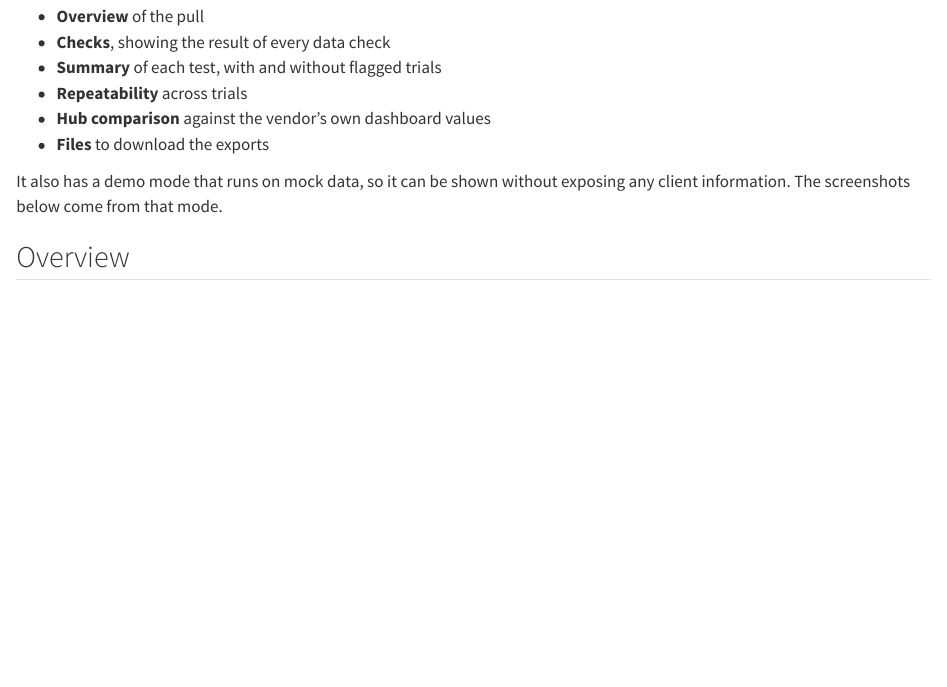
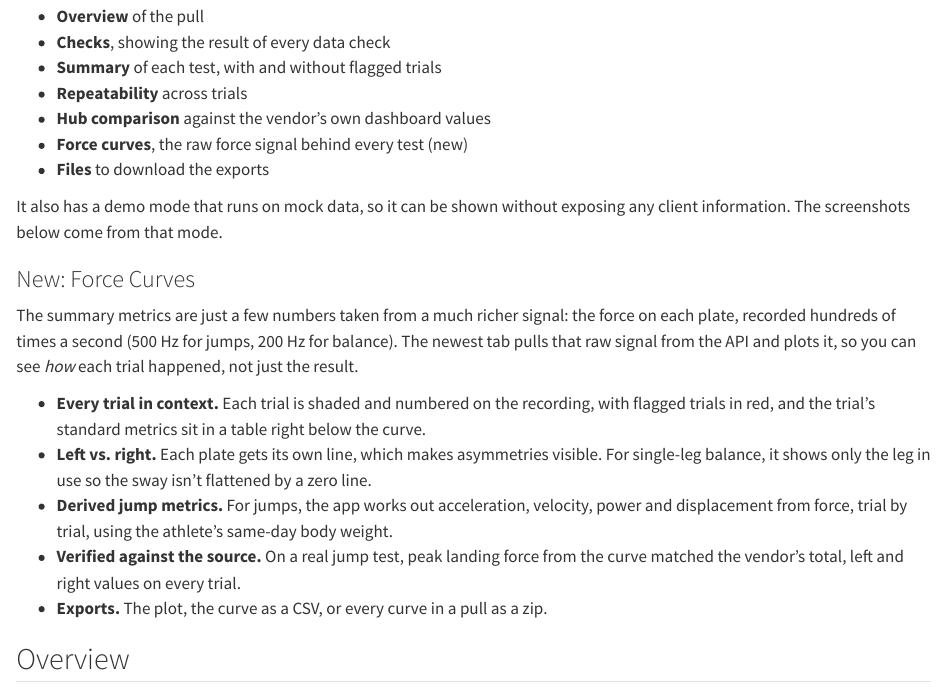
Before and after one commit to Jposner33/Jacob-Posner.github.io, a Quarto document (projects/basal-strength-analytics/index.qmd): the page in a window 1100 px wide, from 1220 px down. Rendered offline with R 4.5, knitr and Pandoc in place of Quarto, with nearby package versions.

Commit message:
Basal project: add the new Force curves tab with demo-mode screenshots
Co-Authored-By: Claude Opus 5.5 <noreply@anthropic.com>
Claude-Session: https://claude.ai/code/session_01USbhJoFQKQEb3CuFHwZ7K8

```diff
--- a/projects/basal-strength-analytics/index.qmd
+++ b/projects/basal-strength-analytics/index.qmd
@@ -42,9 +42,20 @@
 - **Summary** of each test, with and without flagged trials
 - **Repeatability** across trials
 - **Hub comparison** against the vendor's own dashboard values
+- **Force curves**, the raw force signal behind every test (new)
 - **Files** to download the exports
 
 It also has a demo mode that runs on mock data, so it can be shown without exposing any client information. The screenshots below come from that mode.
+
+### New: Force Curves
+
+The summary metrics are just a few numbers taken from a much richer signal: the force on each plate, recorded hundreds of times a second (500 Hz for jumps, 200 Hz for balance). The newest tab pulls that raw signal from the API and plots it, so you can see *how* each trial happened, not just the result.
+
+- **Every trial in context.** Each trial is shaded and numbered on the recording, with flagged trials in red, and the trial's standard metrics sit in a table right below the curve.
+- **Left vs. right.** Each plate gets its own line, which makes asymmetries visible. For single-leg balance, it shows only the leg in use so the sway isn't flattened by a zero line.
+- **Derived jump metrics.** For jumps, the app works out acceleration, velocity, power and displacement from force, trial by trial, using the athlete's same-day body weight.
+- **Verified against the source.** On a real jump test, peak landing force from the curve matched the vendor's total, left and right values on every trial.
+- **Exports.** The plot, the curve as a CSV, or every curve in a pull as a zip.
 
 ::: {.panel-tabset}
 
```
Also changed, not shown: docs/search.json, projects/basal-strength-analytics/app-curves-force.png (added), projects/basal-strength-analytics/app-curves-velocity.png (added), projects/basal-strength-analytics/index.qmd (8 more changed lines), 4 other files.
